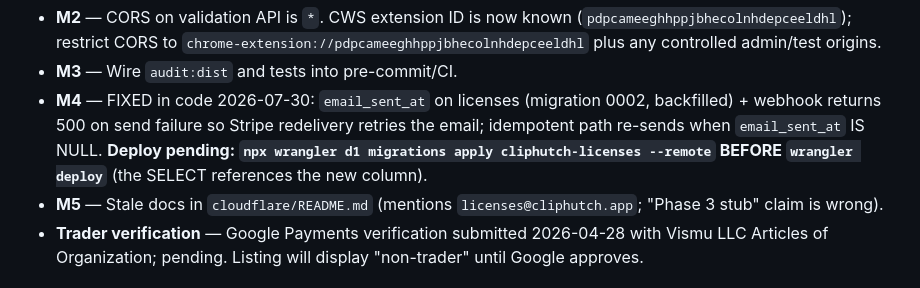
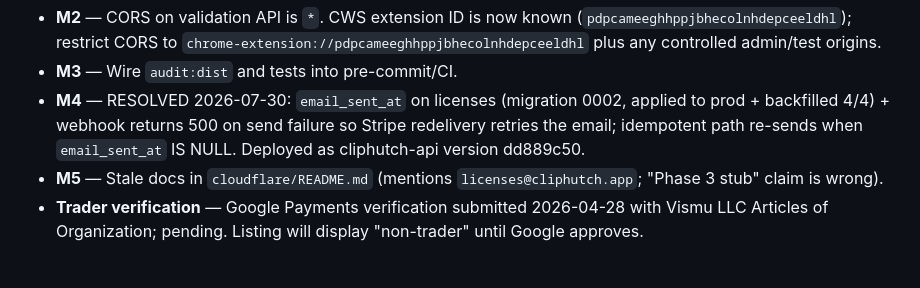
Before and after one commit to Mra454/cliphutch, a Markdown page: CLAUDE.md, the part around the change. Rendered like a GitHub page.

Commit message:
Record M4 deploy + Stripe webhook-events completion in trackers
Co-Authored-By: Claude Fable 5 <noreply@anthropic.com>

```diff
--- a/CLAUDE.md
+++ b/CLAUDE.md
@@ -74,7 +74,7 @@ Open work to do during/after the review window:
 - **B6** — License entry UI tests (extension/src/options/options.tsx:134): no component coverage. Touched in last 30 days.
 - **M2** — CORS on validation API is `*`. CWS extension ID is now known (`pdpcameeghhppjbhecolnhdepceeldhl`); restrict CORS to `chrome-extension://pdpcameeghhppjbhecolnhdepceeldhl` plus any controlled admin/test origins.
 - **M3** — Wire `audit:dist` and tests into pre-commit/CI.
-- **M4** — FIXED in code 2026-07-30: `email_sent_at` on licenses (migration 0002, backfilled) + webhook returns 500 on send failure so Stripe redelivery retries the email; idempotent path re-sends when `email_sent_at` IS NULL. **Deploy pending: `npx wrangler d1 migrations apply cliphutch-licenses --remote` BEFORE `wrangler deploy`** (the SELECT references the new column).
+- **M4** — RESOLVED 2026-07-30: `email_sent_at` on licenses (migration 0002, applied to prod + backfilled 4/4) + webhook returns 500 on send failure so Stripe redelivery retries the email; idempotent path re-sends when `email_sent_at` IS NULL. Deployed as cliphutch-api version dd889c50.
 - **M5** — Stale docs in `cloudflare/README.md` (mentions `licenses@cliphutch.app`; "Phase 3 stub" claim is wrong).
 - **Trader verification** — Google Payments verification submitted 2026-04-28 with Vismu LLC Articles of Organization; pending. Listing will display "non-trader" until Google approves.
 
```
Also changed, not shown: EXTENSIONS-ROADMAP.md (+2 -2 lines).
